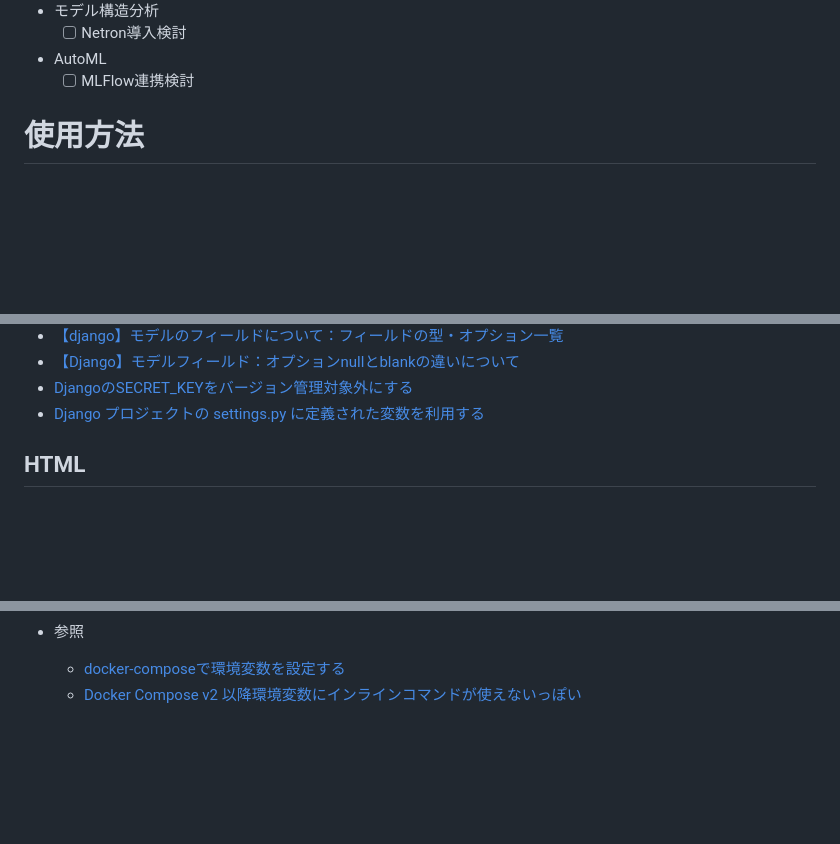
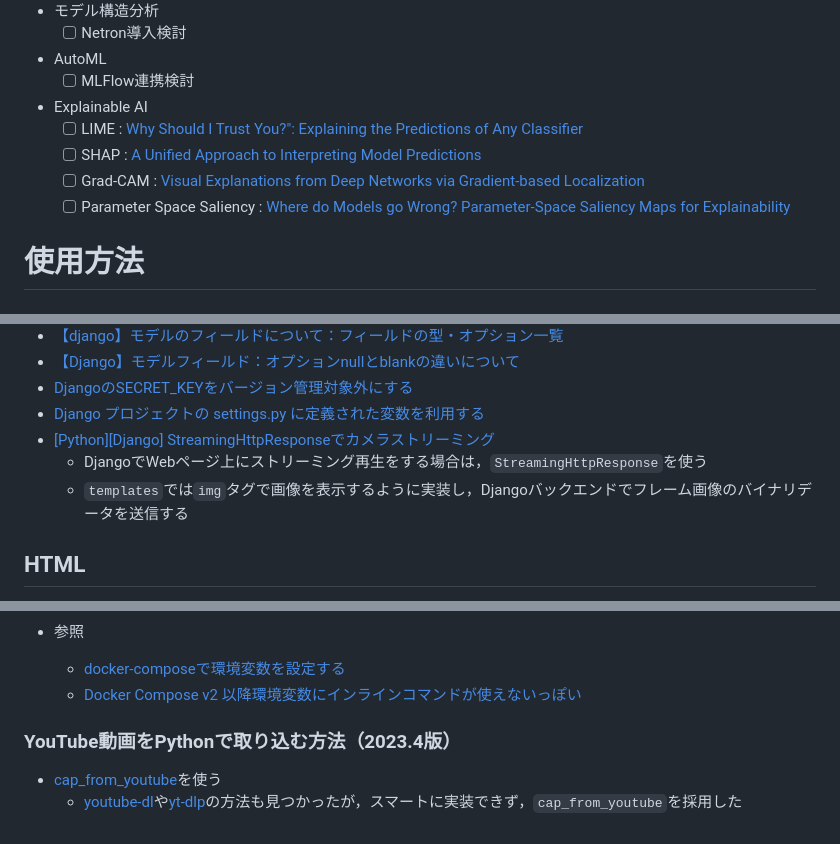
Before and after one commit to ryoma-jp/AI_Dashboard, a Markdown page: README.md, 3 parts joined by grey strips. Drawn GitHub-style; blank space fills up the shorter version.

```diff
--- a/README.md
+++ b/README.md
@@ -72,6 +72,11 @@ ToDoのメモ．思いついたら順次追加する．
   * [ ] Netron導入検討
 * AutoML
   * [ ] MLFlow連携検討
+* Explainable AI
+  * [ ] LIME : [Why Should I Trust You?": Explaining the Predictions of Any Classifier](https://arxiv.org/abs/1602.04938)
+  * [ ] SHAP : [A Unified Approach to Interpreting Model Predictions](https://arxiv.org/abs/1705.07874)
+  * [ ] Grad-CAM : [Visual Explanations from Deep Networks via Gradient-based Localization](https://arxiv.org/abs/1610.02391)
+  * [ ] Parameter Space Saliency : [Where do Models go Wrong? Parameter-Space Saliency Maps for Explainability](https://arxiv.org/abs/2108.01335)
 
 # 使用方法
 
@@ -1239,6 +1244,9 @@ Bootstrap5の機能を使用してサイドメニューの作成と画面遷移
 * [【Django】モデルフィールド：オプションnullとblankの違いについて](https://office54.net/python/django/null-blank-difference)
 * [DjangoのSECRET_KEYをバージョン管理対象外にする](https://qiita.com/haessal/items/abaef7ee4fdbd3b218f5)
 * [Django プロジェクトの settings.py に定義された変数を利用する](https://qiita.com/mizoe@github/items/da10fa3312545356c099)
+* [[Python][Django] StreamingHttpResponseでカメラストリーミング](https://deecode.net/?p=382)
+  * DjangoでWebページ上にストリーミング再生をする場合は，``StreamingHttpResponse``を使う
+  * ``templates``では``img``タグで画像を表示するように実装し，Djangoバックエンドでフレーム画像のバイナリデータを送信する
 
 ## HTML
 
@@ -1331,3 +1340,8 @@ $ sudo ln -s /usr/local/bin/docker-compose /usr/bin/docker-compose
 * 参照
   * [docker-composeで環境変数を設定する](https://qiita.com/reflet/items/a96752b4cd3838ea6932)
   * [Docker Compose v2 以降環境変数にインラインコマンドが使えないっぽい](https://ema-hiro.hatenablog.com/entry/2021/10/11/131455)
+
+### YouTube動画をPythonで取り込む方法（2023.4版）
+
+* [cap_from_youtube](https://github.com/ibaiGorordo/cap_from_youtube)を使う
+  * [youtube-dl](https://github.com/ytdl-org/youtube-dl)や[yt-dlp](https://github.com/yt-dlp/yt-dlp)の方法も見つかったが，スマートに実装できず，``cap_from_youtube``を採用した
```
Also changed, not shown: other parts of README.md (+1 -0 lines).
